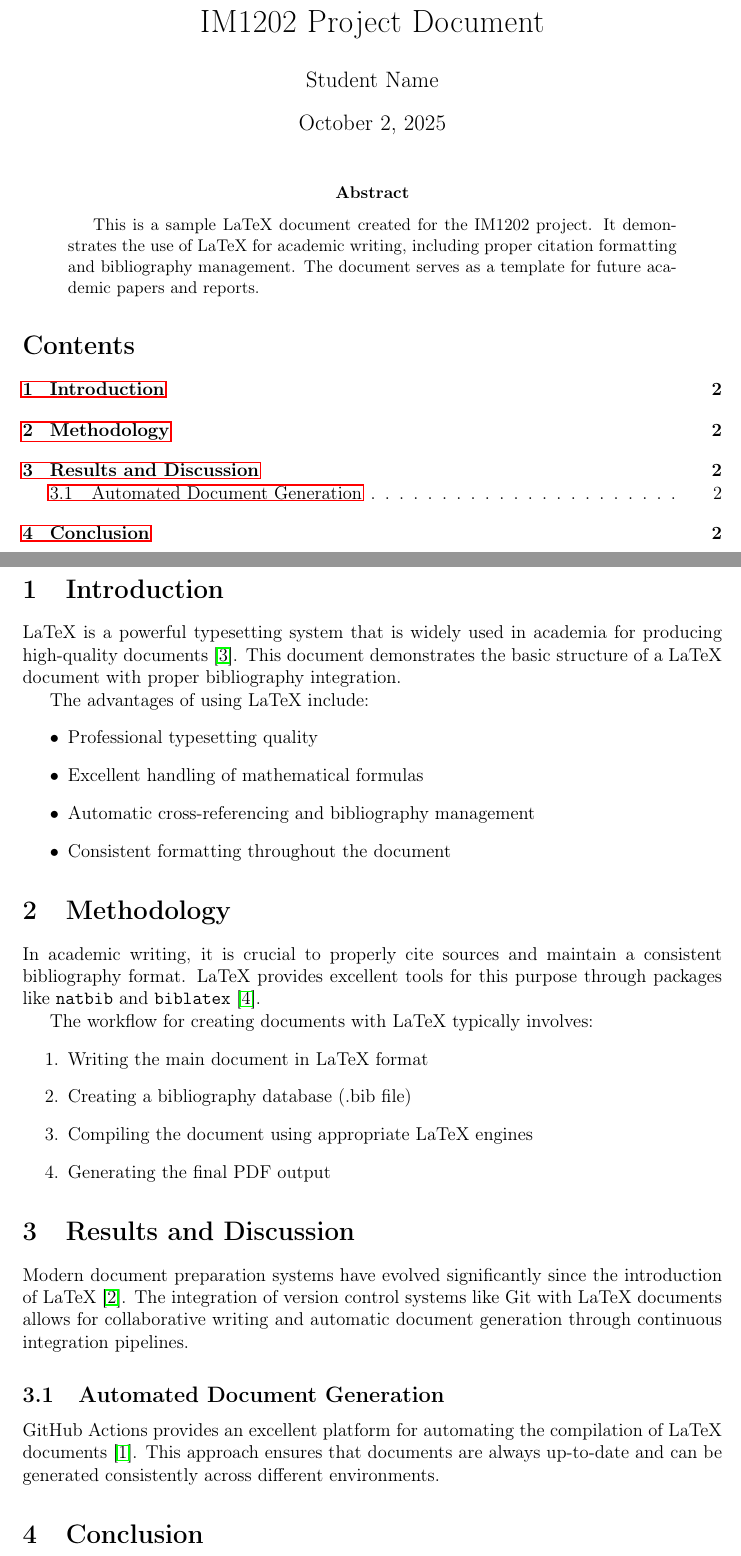
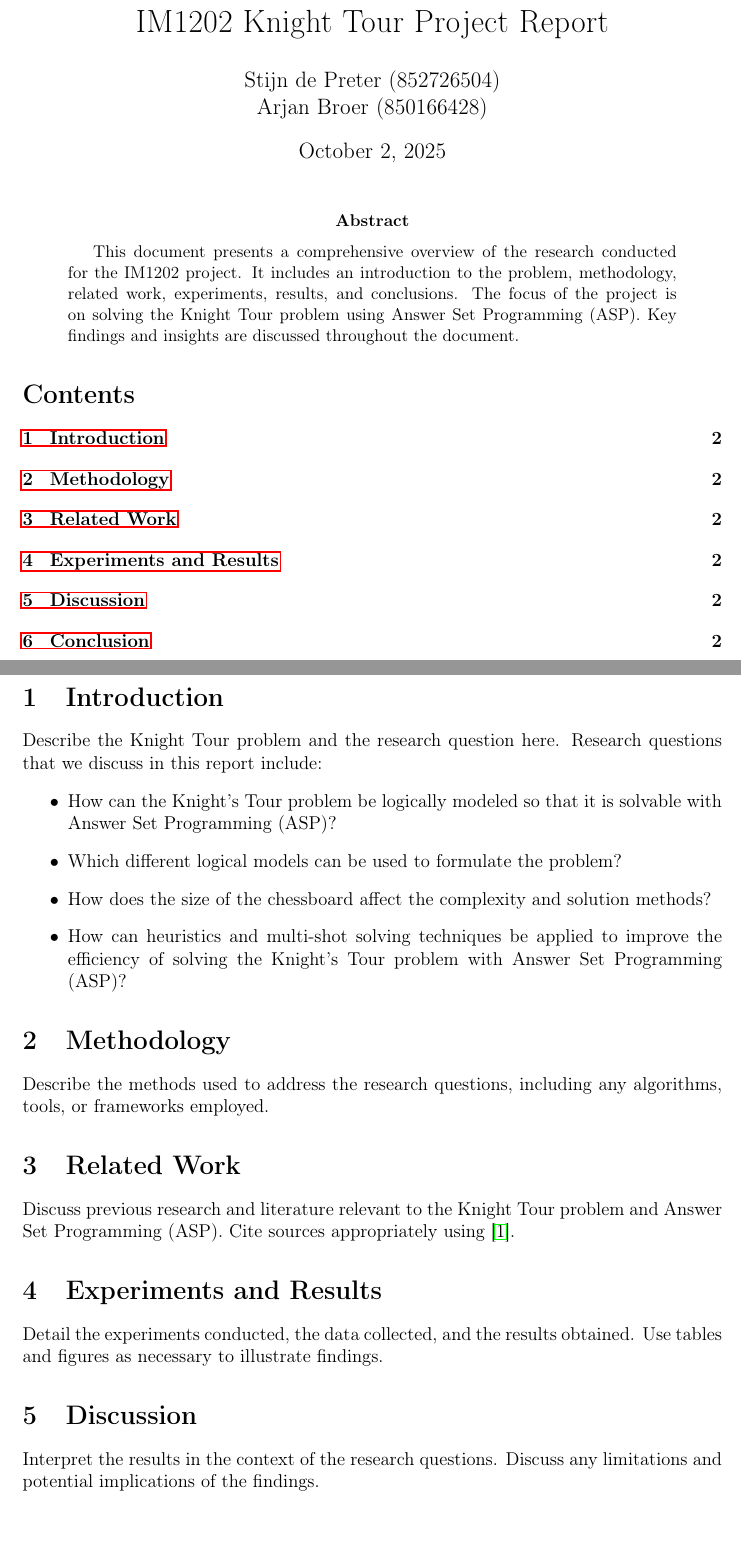
Before and after one commit to abroer/IM1202-project, a LaTeX paper (report/document.tex): two parts of pages 1 and 2 of 3 before the commit and two parts of pages 1 and 2 of 2 after it, joined at a grey line, cut at the place of the change. Compiled offline with pdfLaTeX.

Commit message:
Update project document title, authors, and abstract; refine sections on methodology, related work, experiments, and conclusions

```diff
--- a/report/document.tex
+++ b/report/document.tex
@@ -20,8 +20,8 @@
 \geometry{margin=1in}
 
 % Title page information
-\title{IM1202 Project Document}
-\author{Student Name}
+\title{IM1202 Knight Tour Project Report}
+\author{Stijn de Preter (852726504) \\ Arjan Broer (850166428)}
 \date{\today}
 
 \begin{document}
@@ -29,7 +29,7 @@
 \maketitle
 
 \begin{abstract}
-This is a sample LaTeX document created for the IM1202 project. It demonstrates the use of LaTeX for academic writing, including proper citation formatting and bibliography management. The document serves as a template for future academic papers and reports.
+This document presents a comprehensive overview of the research conducted for the IM1202 project. It includes an introduction to the problem, methodology, related work, experiments, results, and conclusions. The focus of the project is on solving the Knight Tour problem using Answer Set Programming (ASP). Key findings and insights are discussed throughout the document.
 \end{abstract}
 
 \tableofcontents
@@ -37,35 +37,29 @@ This is a sample LaTeX document created for the IM1202 project. It demonstrates
 
 \section{Introduction}
 
-LaTeX is a powerful typesetting system that is widely used in academia for producing high-quality documents \cite{lamport1994latex}. This document demonstrates the basic structure of a LaTeX document with proper bibliography integration.
-
-The advantages of using LaTeX include:
+Describe the Knight Tour problem and the research question here.
+Research questions that we discuss in this report include:
 \begin{itemize}
-\item Professional typesetting quality
-\item Excellent handling of mathematical formulas
-\item Automatic cross-referencing and bibliography management
-\item Consistent formatting throughout the document
+    \item How can the Knight’s Tour problem be logically modeled so that it is solvable with Answer Set Programming (ASP)?
+    \item Which different logical models can be used to formulate the problem?
+    \item How does the size of the chessboard affect the complexity and solution methods?
+    \item How can heuristics and multi-shot solving techniques be applied to improve the efficiency of solving the Knight’s Tour problem with Answer Set Programming (ASP)?
 \end{itemize}
 
 \section{Methodology}
 
-In academic writing, it is crucial to properly cite sources and maintain a consistent bibliography format. LaTeX provides excellent tools for this purpose through packages like \texttt{natbib} and \texttt{biblatex} \cite{patashnik1988bibtex}.
+Describe the methods used to address the research questions, including any algorithms, tools, or frameworks employed.
 
-The workflow for creating documents with LaTeX typically involves:
-\begin{enumerate}
-\item Writing the main document in LaTeX format
-\item Creating a bibliography database (.bib file)
-\item Compiling the document using appropriate LaTeX engines
-\item Generating the final PDF output
-\end{enumerate}
+\section{Related Work}
 
-\section{Results and Discussion}
+Discuss previous research and literature relevant to the Knight Tour problem and Answer Set Programming (ASP). Cite sources appropriately using \cite{lamport1994latex}.
 
-Modern document preparation systems have evolved significantly since the introduction of LaTeX \cite{knuth1986texbook}. The integration of version control systems like Git with LaTeX documents allows for collaborative writing and automatic document generation through continuous integration pipelines.
+\section{Experiments and Results}
 
-\subsection{Automated Document Generation}
+Detail the experiments conducted, the data collected, and the results obtained. Use tables and figures as necessary to illustrate findings.
 
-GitHub Actions provides an excellent platform for automating the compilation of LaTeX documents \cite{github2019actions}. This approach ensures that documents are always up-to-date and can be generated consistently across different environments.
+\section{Discussion}
+Interpret the results in the context of the research questions. Discuss any limitations and potential implications of the findings.
 
 \section{Conclusion}
 
@@ -78 +65,0 @@ Future work may include exploring advanced LaTeX features such as:
-\item Custom document classes
```
Also changed, not shown: report/references.bib (+0 -46 lines), report/document.tex (9 more changed lines).
